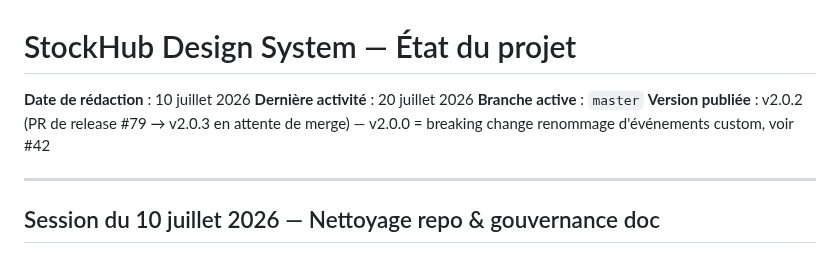
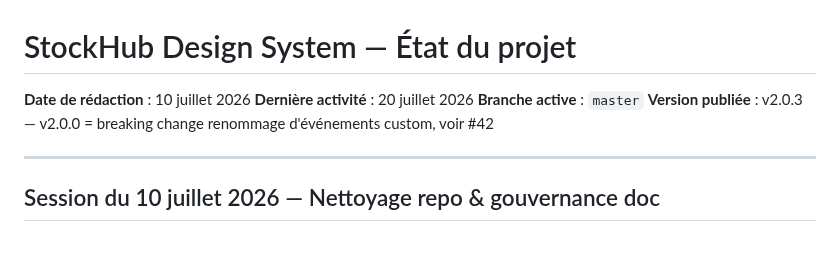
Before and after one commit to SandrineCipolla/stockhub_design_system, a Markdown page: ETAT-DU-PROJET.md, the part around the change. GitHub-like rendering.

Commit message:
docs: v2.0.3 publiee, aucune PR ouverte

```diff
--- a/ETAT-DU-PROJET.md
+++ b/ETAT-DU-PROJET.md
@@ -3,7 +3,7 @@
 **Date de rédaction** : 10 juillet 2026
 **Dernière activité** : 20 juillet 2026
 **Branche active** : `master`
-**Version publiée** : v2.0.2 (PR de release #79 → v2.0.3 en attente de merge) — v2.0.0 = breaking change renommage d'événements custom, voir #42
+**Version publiée** : v2.0.3 — v2.0.0 = breaking change renommage d'événements custom, voir #42
 
 ---
 
```
